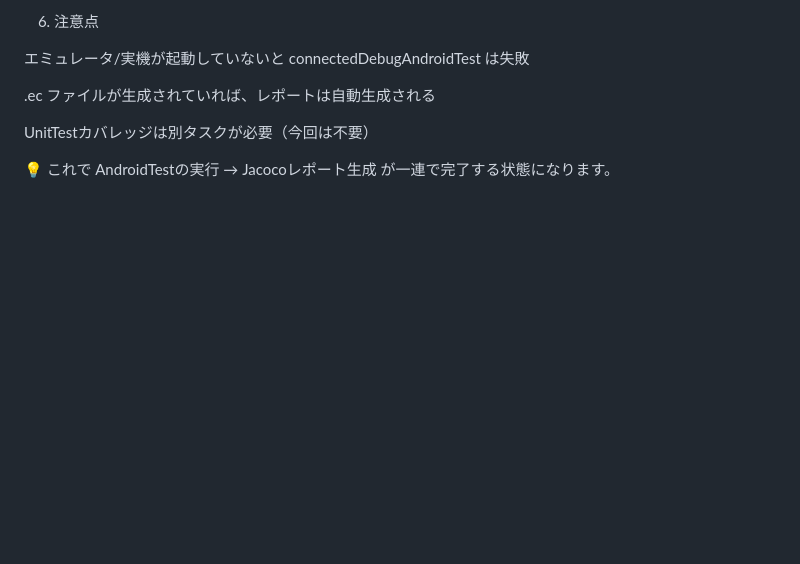
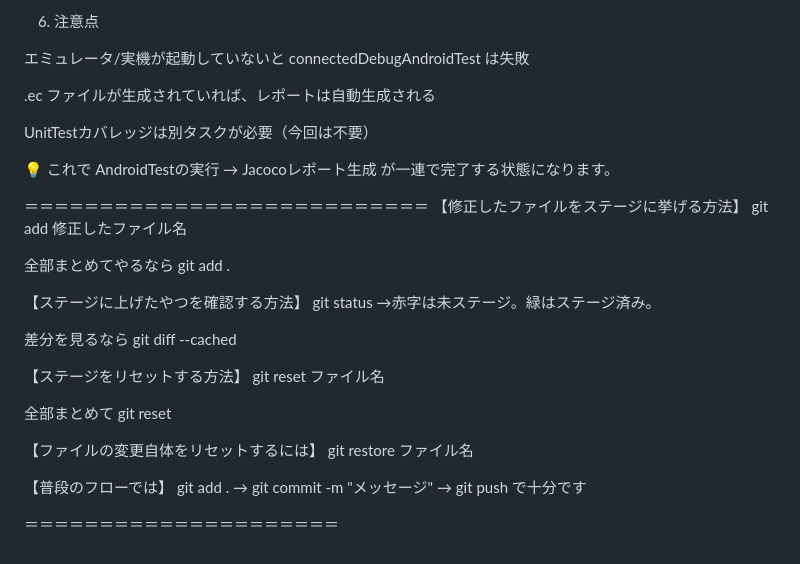
Before and after one commit to miyakash/my-first-app, a Markdown page: README.md, the part around the change. Drawn GitHub-style; blank space fills up the shorter version.

```diff
--- a/README.md
+++ b/README.md
@@ -116,3 +116,32 @@ app/build/reports/jacoco/androidTest/report.xml
 UnitTestカバレッジは別タスクが必要（今回は不要）
 
 💡 これで AndroidTestの実行 → Jacocoレポート生成 が一連で完了する状態になります。
+
+
+＝＝＝＝＝＝＝＝＝＝＝＝＝＝＝＝＝＝＝＝＝＝＝＝＝＝＝
+【修正したファイルをステージに挙げる方法】
+git add 修正したファイル名
+
+全部まとめてやるなら
+git add .
+
+【ステージに上げたやつを確認する方法】
+git status
+→赤字は未ステージ。緑はステージ済み。
+
+差分を見るなら
+git diff --cached
+
+【ステージをリセットする方法】
+git reset ファイル名
+
+全部まとめて
+git reset
+
+【ファイルの変更自体をリセットするには】
+git restore ファイル名
+
+【普段のフローでは】
+git add . → git commit -m "メッセージ" → git push で十分です
+
+＝＝＝＝＝＝＝＝＝＝＝＝＝＝＝＝＝＝＝＝＝
```
